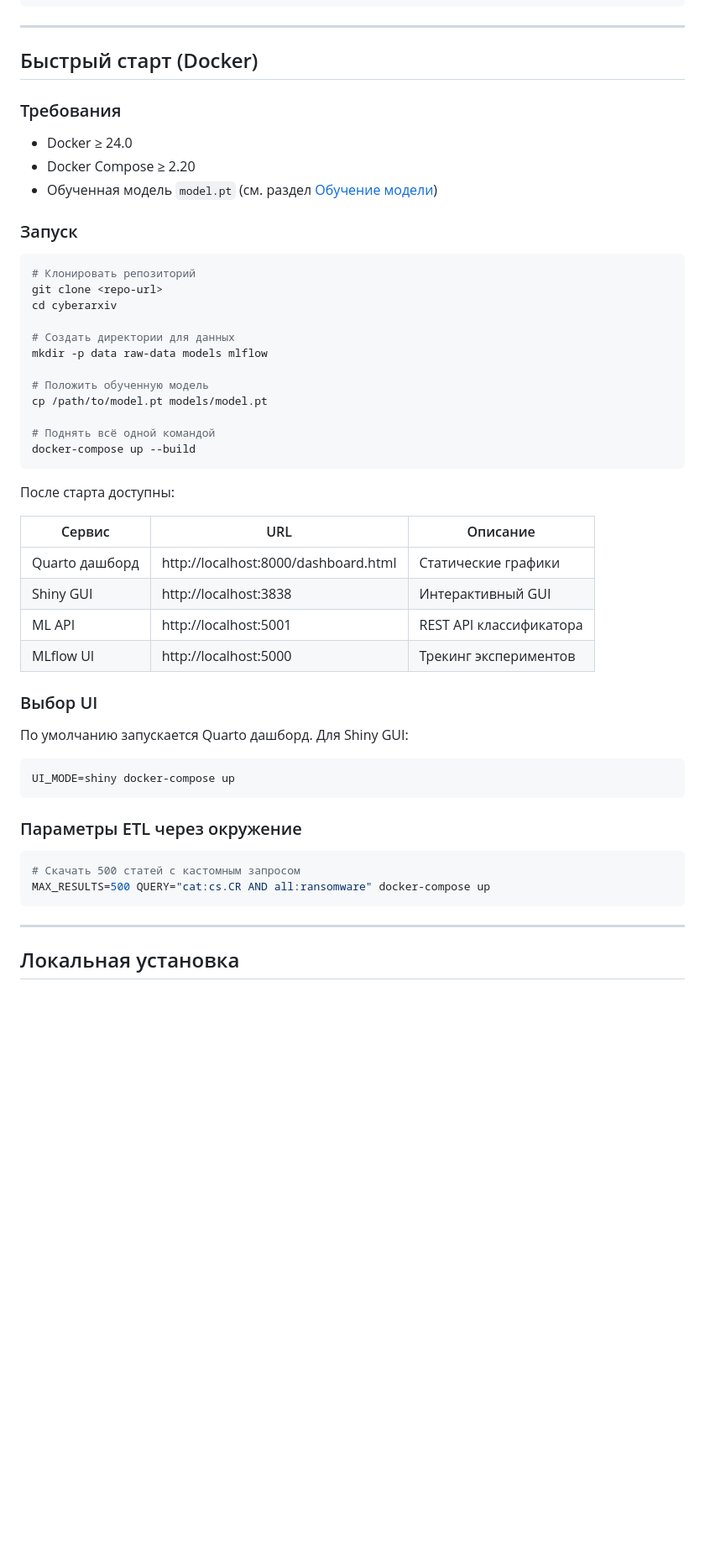
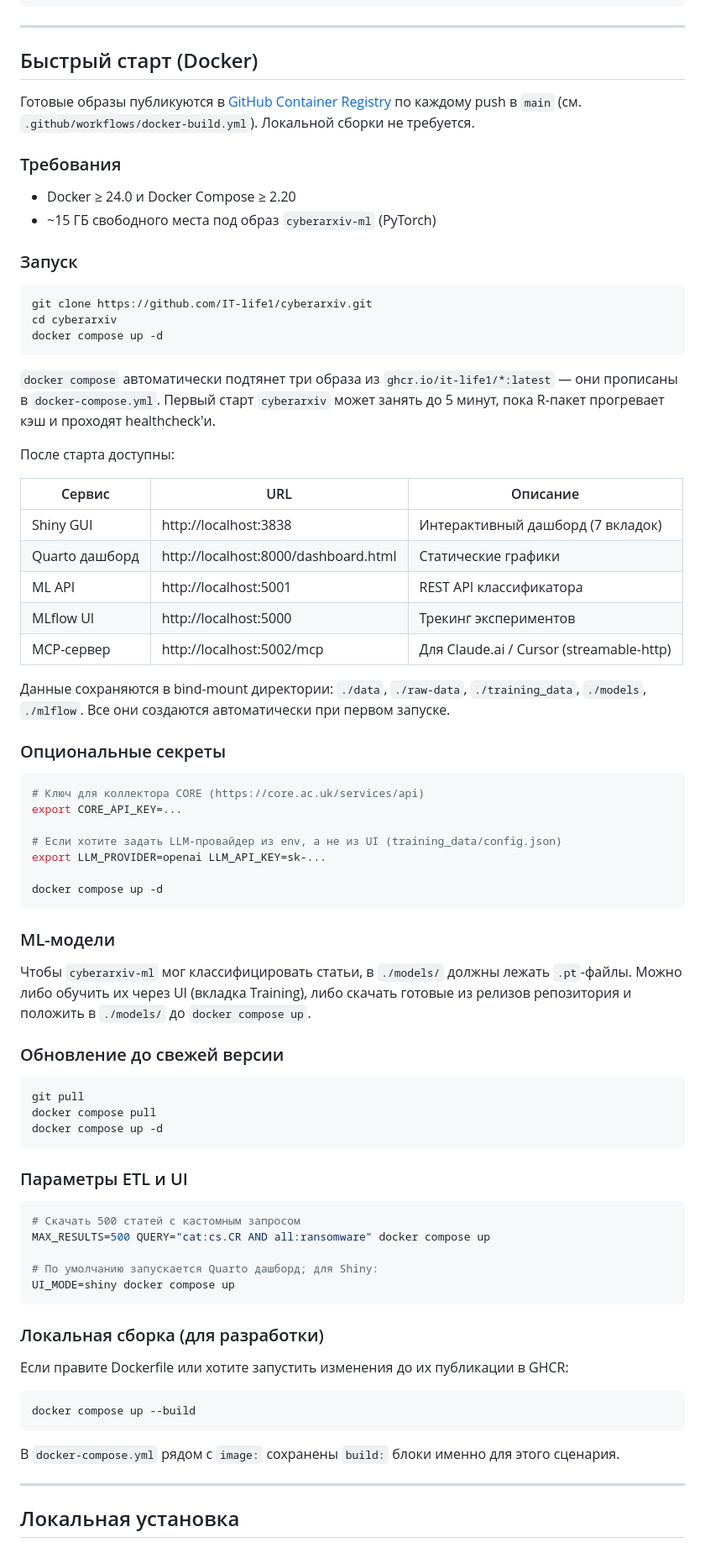
Before and after one commit to IT-life1/cyberarxiv, a Markdown page: README.md, the part around one of its changes. Shown at 84% size. GitHub-like rendering; blank space fills up the shorter version.

````diff
--- a/README.md
+++ b/README.md
@@ -163,52 +164,78 @@ cyberarxiv/
 
 ## Быстрый старт (Docker)
 
+Готовые образы публикуются в [GitHub Container Registry](https://github.com/IT-life1/cyberarxiv/pkgs/container/cyberarxiv) по каждому push в `main` (см. `.github/workflows/docker-build.yml`). Локальной сборки не требуется.
+
 ### Требования
 
-- Docker ≥ 24.0
-- Docker Compose ≥ 2.20
-- Обученная модель `model.pt` (см. раздел [Обучение модели](#обучение-модели))
+- Docker ≥ 24.0 и Docker Compose ≥ 2.20
+- ~15 ГБ свободного места под образ `cyberarxiv-ml` (PyTorch)
 
 ### Запуск
 
 ```bash
-# Клонировать репозиторий
-git clone <repo-url>
+git clone https://github.com/IT-life1/cyberarxiv.git
 cd cyberarxiv
+docker compose up -d
+```
 
-# Создать директории для данных
-mkdir -p data raw-data models mlflow
-
-# Положить обученную модель
-cp /path/to/model.pt models/model.pt
-
-# Поднять всё одной командой
-docker-compose up --build
-```
+`docker compose` автоматически подтянет три образа из `ghcr.io/it-life1/*:latest` — они прописаны в `docker-compose.yml`. Первый старт `cyberarxiv` может занять до 5 минут, пока R-пакет прогревает кэш и проходят healthcheck'и.
 
 После старта доступны:
 
 | Сервис | URL | Описание |
 |---|---|---|
+| Shiny GUI | http://localhost:3838 | Интерактивный дашборд (7 вкладок) |
 | Quarto дашборд | http://localhost:8000/dashboard.html | Статические графики |
-| Shiny GUI | http://localhost:3838 | Интерактивный GUI |
 | ML API | http://localhost:5001 | REST API классификатора |
 | MLflow UI | http://localhost:5000 | Трекинг экспериментов |
+| MCP-сервер | http://localhost:5002/mcp | Для Claude.ai / Cursor (streamable-http) |
 
-### Выбор UI
+Данные сохраняются в bind-mount директории: `./data`, `./raw-data`, `./training_data`, `./models`, `./mlflow`. Все они создаются автоматически при первом запуске.
 
-По умолчанию запускается Quarto дашборд. Для Shiny GUI:
+### Опциональные секреты
 
 ```bash
-UI_MODE=shiny docker-compose up
+# Ключ для коллектора CORE (https://core.ac.uk/services/api)
+export CORE_API_KEY=...
+
+# Если хотите задать LLM-провайдер из env, а не из UI (training_data/config.json)
+export LLM_PROVIDER=openai LLM_API_KEY=sk-...
+
+docker compose up -d
 ```
 
-### Параметры ETL через окружение
+### ML-модели
+
+Чтобы `cyberarxiv-ml` мог классифицировать статьи, в `./models/` должны лежать `.pt`-файлы. Можно либо обучить их через UI (вкладка Training), либо скачать готовые из релизов репозитория и положить в `./models/` до `docker compose up`.
+
+### Обновление до свежей версии
+
+```bash
+git pull
+docker compose pull
+docker compose up -d
+```
+
+### Параметры ETL и UI
 
 ```bash
 # Скачать 500 статей с кастомным запросом
-MAX_RESULTS=500 QUERY="cat:cs.CR AND all:ransomware" docker-compose up
+MAX_RESULTS=500 QUERY="cat:cs.CR AND all:ransomware" docker compose up
+
+# По умолчанию запускается Quarto дашборд; для Shiny:
+UI_MODE=shiny docker compose up
 ```
+
+### Локальная сборка (для разработки)
+
+Если правите Dockerfile или хотите запустить изменения до их публикации в GHCR:
+
+```bash
+docker compose up --build
+```
+
+В `docker-compose.yml` рядом с `image:` сохранены `build:` блоки именно для этого сценария.
 
 ---
 
````
Also changed, not shown: other parts of README.md (+2 -1 lines), QUICK_START_GUIDE.md (deleted, +0 -215 lines).
